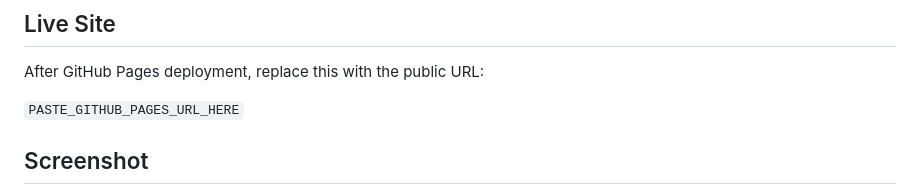
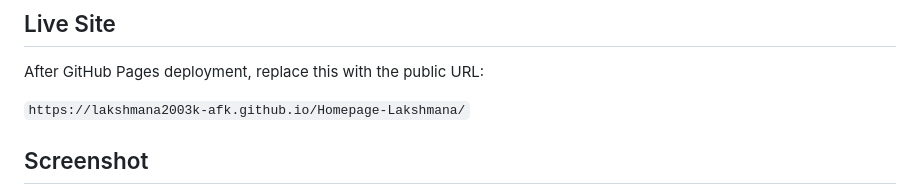
Before and after one commit to lakshmana2003k-afk/Homepage-Lakshmana, a Markdown page: README.md, the part around the change. GitHub-like rendering.

```diff
--- a/README.md
+++ b/README.md
@@ -23,7 +23,7 @@ The goal of this project is to create a meaningful public homepage that introduc
 
 After GitHub Pages deployment, replace this with the public URL:
 
-`PASTE_GITHUB_PAGES_URL_HERE`
+`https://lakshmana2003k-afk.github.io/Homepage-Lakshmana/`
 
 ## Screenshot
 
```
